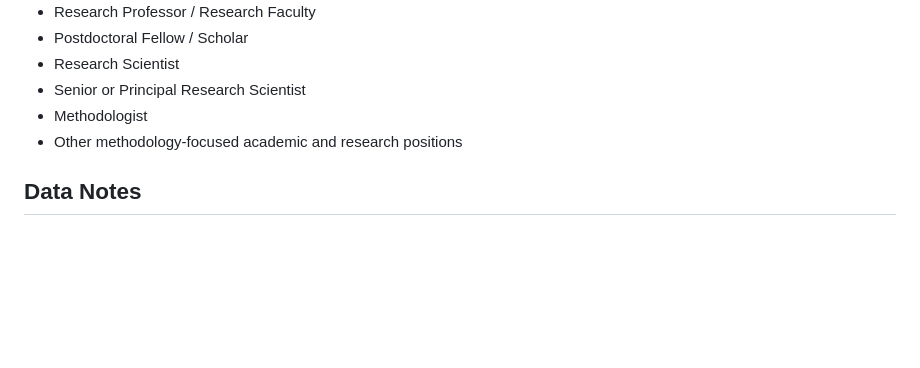
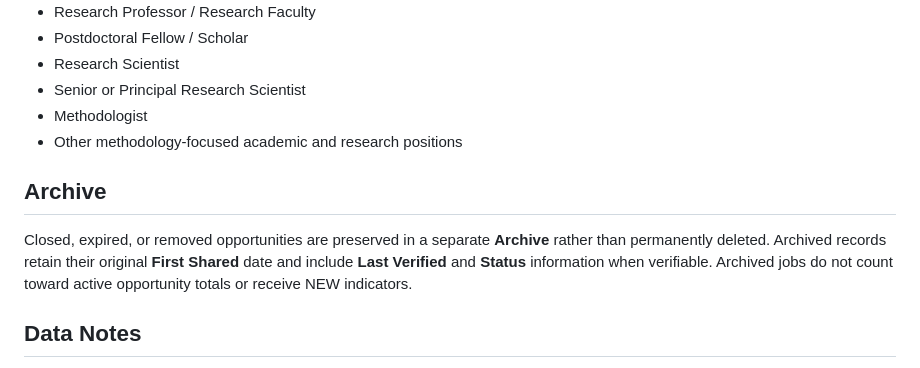
Before and after one commit to chiningchang/rae-job-opportunities, a Markdown page: README.md, the part around the change. Drawn GitHub-style; blank space fills up the shorter version.

Commit message:
Document archive policy in README

```diff
--- a/README.md
+++ b/README.md
@@ -93,6 +93,10 @@ The board may include:
 - Methodologist
 - Other methodology-focused academic and research positions
 
+## Archive
+
+Closed, expired, or removed opportunities are preserved in a separate **Archive** rather than permanently deleted. Archived records retain their original **First Shared** date and include **Last Verified** and **Status** information when verifiable. Archived jobs do not count toward active opportunity totals or receive NEW indicators.
+
 ## Data Notes
 
 **First Shared** records the date a position was first added to this job board. It is not necessarily the date the employer originally posted the position.
```
